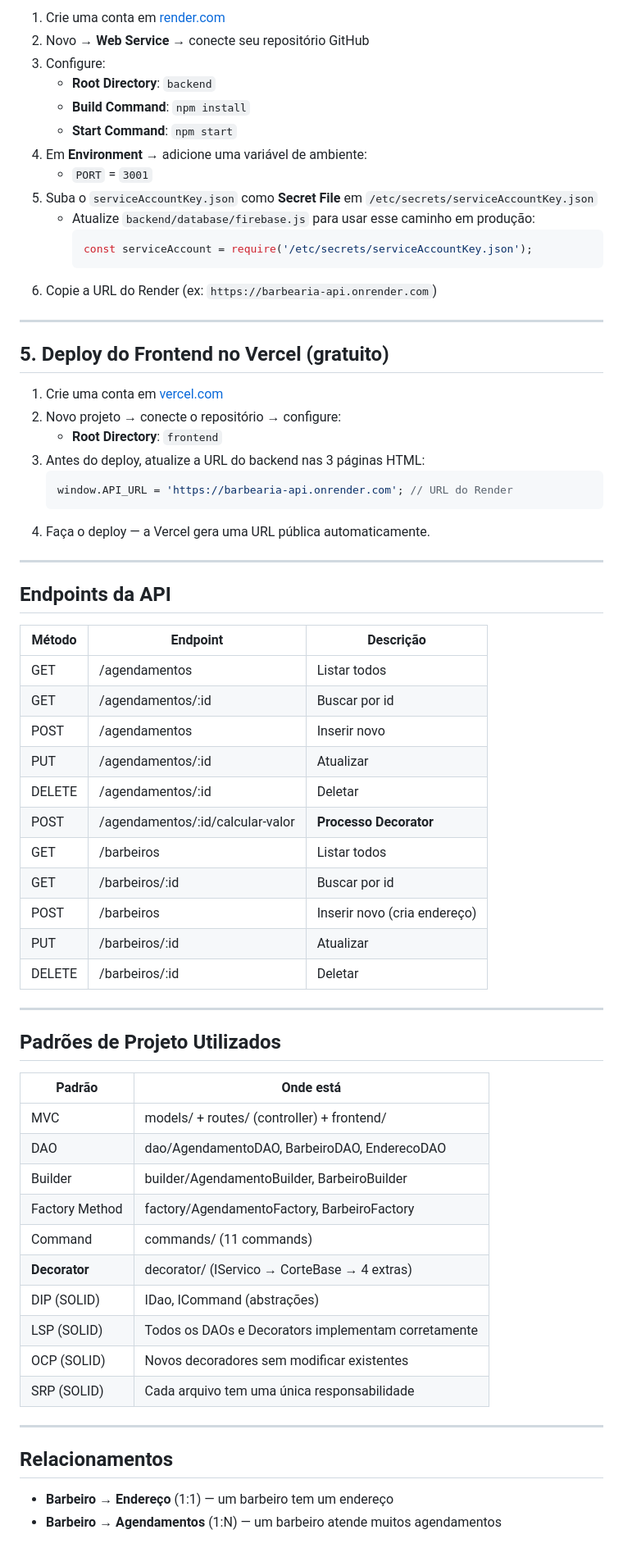
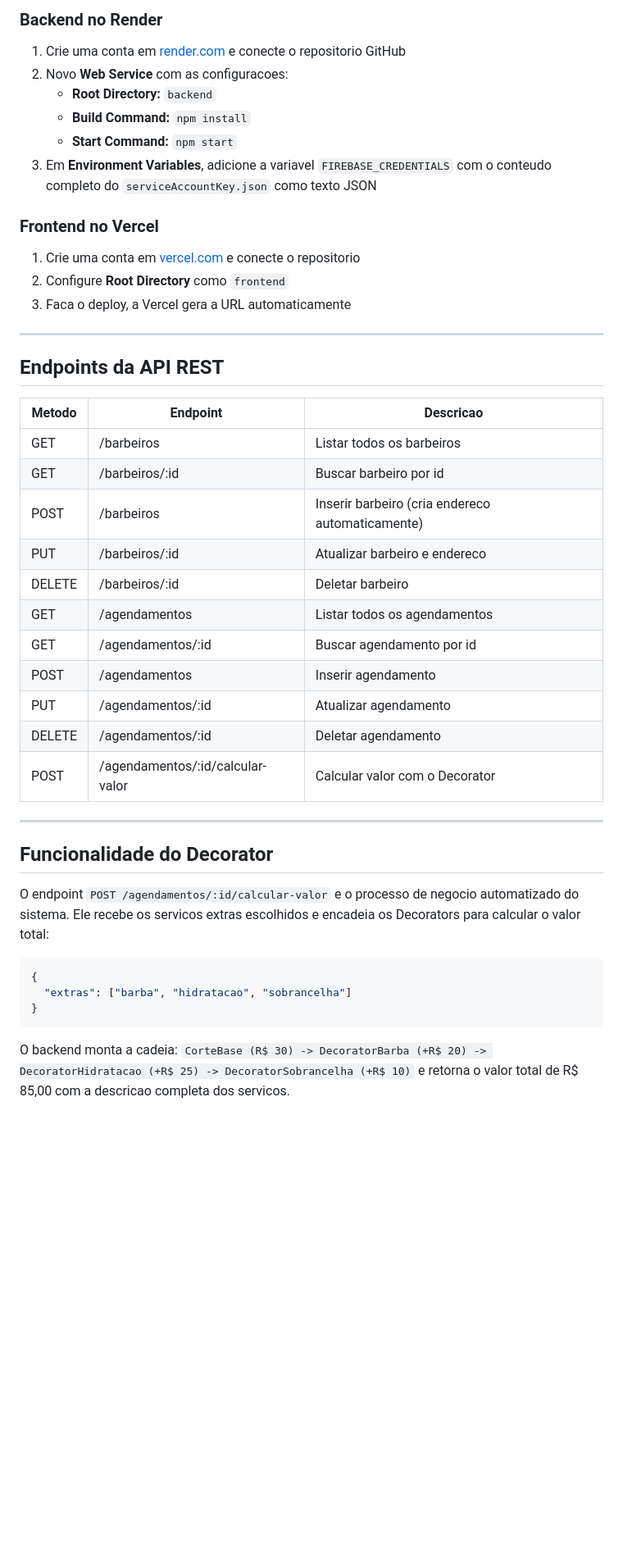
Before and after one commit to fillipemp/barbearia-don-mateus, a Markdown page: README.md, the part around one of its changes. Shown at 82% size. Drawn GitHub-style; blank space fills up the shorter version.

Commit message:
fix: mobile, bugs, README atualizado

````diff
--- a/README.md
+++ b/README.md
@@ -46,70 +67,47 @@ A URL do backend já está configurada como `http://localhost:3001` nas páginas
 
-1. Crie uma conta em [render.com](https://render.com)
-2. Novo → **Web Service** → conecte seu repositório GitHub
-3. Configure:
-   - **Root Directory**: `backend`
-   - **Build Command**: `npm install`
-   - **Start Command**: `npm start`
-4. Em **Environment** → adicione uma variável de ambiente:
-   - `PORT` = `3001`
-5. Suba o `serviceAccountKey.json` como **Secret File** em `/etc/secrets/serviceAccountKey.json`
-   - Atualize `backend/database/firebase.js` para usar esse caminho em produção:
-     ```js
-     const serviceAccount = require('/etc/secrets/serviceAccountKey.json');
-     ```
-6. Copie a URL do Render (ex: `https://barbearia-api.onrender.com`)
+### Backend no Render
+
+1. Crie uma conta em [render.com](https://render.com) e conecte o repositorio GitHub
+2. Novo **Web Service** com as configuracoes:
+   - **Root Directory:** `backend`
+   - **Build Command:** `npm install`
+   - **Start Command:** `npm start`
+3. Em **Environment Variables**, adicione a variavel `FIREBASE_CREDENTIALS` com o conteudo completo do `serviceAccountKey.json` como texto JSON
+
+### Frontend no Vercel
+
+1. Crie uma conta em [vercel.com](https://vercel.com) e conecte o repositorio
+2. Configure **Root Directory** como `frontend`
+3. Faca o deploy, a Vercel gera a URL automaticamente
 
 ---
 
-## 5. Deploy do Frontend no Vercel (gratuito)
+## Endpoints da API REST
 
-1. Crie uma conta em [vercel.com](https://vercel.com)
-2. Novo projeto → conecte o repositório → configure:
-   - **Root Directory**: `frontend`
-3. Antes do deploy, atualize a URL do backend nas 3 páginas HTML:
-   ```js
-   window.API_URL = 'https://barbearia-api.onrender.com'; // URL do Render
-   ```
-4. Faça o deploy — a Vercel gera uma URL pública automaticamente.
+| Metodo | Endpoint | Descricao |
+|---|---|---|
+| GET | /barbeiros | Listar todos os barbeiros |
+| GET | /barbeiros/:id | Buscar barbeiro por id |
+| POST | /barbeiros | Inserir barbeiro (cria endereco automaticamente) |
+| PUT | /barbeiros/:id | Atualizar barbeiro e endereco |
+| DELETE | /barbeiros/:id | Deletar barbeiro |
+| GET | /agendamentos | Listar todos os agendamentos |
+| GET | /agendamentos/:id | Buscar agendamento por id |
+| POST | /agendamentos | Inserir agendamento |
+| PUT | /agendamentos/:id | Atualizar agendamento |
+| DELETE | /agendamentos/:id | Deletar agendamento |
+| POST | /agendamentos/:id/calcular-valor | Calcular valor com o Decorator |
 
 ---
 
-## Endpoints da API
+## Funcionalidade do Decorator
 
-| Método | Endpoint                            | Descrição                        |
-|--------|-------------------------------------|----------------------------------|
-| GET    | /agendamentos                       | Listar todos                     |
-| GET    | /agendamentos/:id                   | Buscar por id                    |
-| POST   | /agendamentos                       | Inserir novo                     |
-| PUT    | /agendamentos/:id                   | Atualizar                        |
-| DELETE | /agendamentos/:id                   | Deletar                          |
-| POST   | /agendamentos/:id/calcular-valor    | **Processo Decorator**           |
-| GET    | /barbeiros                          | Listar todos                     |
-| GET    | /barbeiros/:id                      | Buscar por id                    |
-| POST   | /barbeiros                          | Inserir novo (cria endereço)     |
-| PUT    | /barbeiros/:id                      | Atualizar                        |
-| DELETE | /barbeiros/:id                      | Deletar                          |
+O endpoint `POST /agendamentos/:id/calcular-valor` e o processo de negocio automatizado do sistema. Ele recebe os servicos extras escolhidos e encadeia os Decorators para calcular o valor total:
 
----
+```json
+{
+  "extras": ["barba", "hidratacao", "sobrancelha"]
+}
+```
 
-## Padrões de Projeto Utilizados
-
-| Padrão        | Onde está                                     |
-|---------------|-----------------------------------------------|
-| MVC           | models/ + routes/ (controller) + frontend/    |
-| DAO           | dao/AgendamentoDAO, BarbeiroDAO, EnderecoDAO  |
-| Builder       | builder/AgendamentoBuilder, BarbeiroBuilder   |
-| Factory Method| factory/AgendamentoFactory, BarbeiroFactory   |
-| Command       | commands/ (11 commands)                       |
-| **Decorator** | decorator/ (IServico → CorteBase → 4 extras)  |
-| DIP (SOLID)   | IDao, ICommand (abstrações)                   |
-| LSP (SOLID)   | Todos os DAOs e Decorators implementam corretamente |
-| OCP (SOLID)   | Novos decoradores sem modificar existentes    |
-| SRP (SOLID)   | Cada arquivo tem uma única responsabilidade   |
-
----
-
-## Relacionamentos
-
-- **Barbeiro → Endereço** (1:1) — um barbeiro tem um endereço
-- **Barbeiro → Agendamentos** (1:N) — um barbeiro atende muitos agendamentos
+O backend monta a cadeia: `CorteBase (R$ 30) -> DecoratorBarba (+R$ 20) -> DecoratorHidratacao (+R$ 25) -> DecoratorSobrancelha (+R$ 10)` e retorna o valor total de R$ 85,00 com a descricao completa dos servicos.
````
Also changed, not shown: other parts of README.md (+45 -24 lines).
